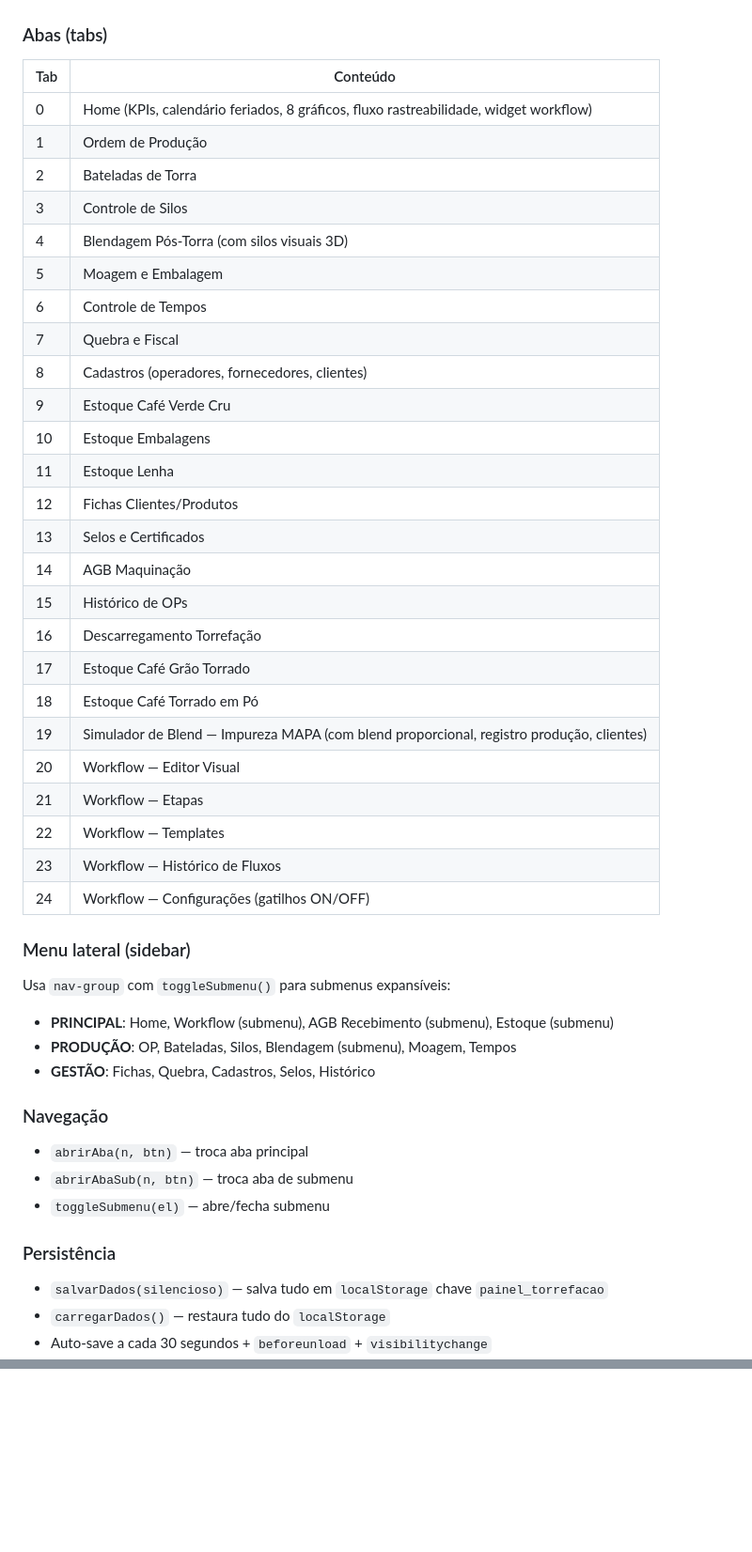
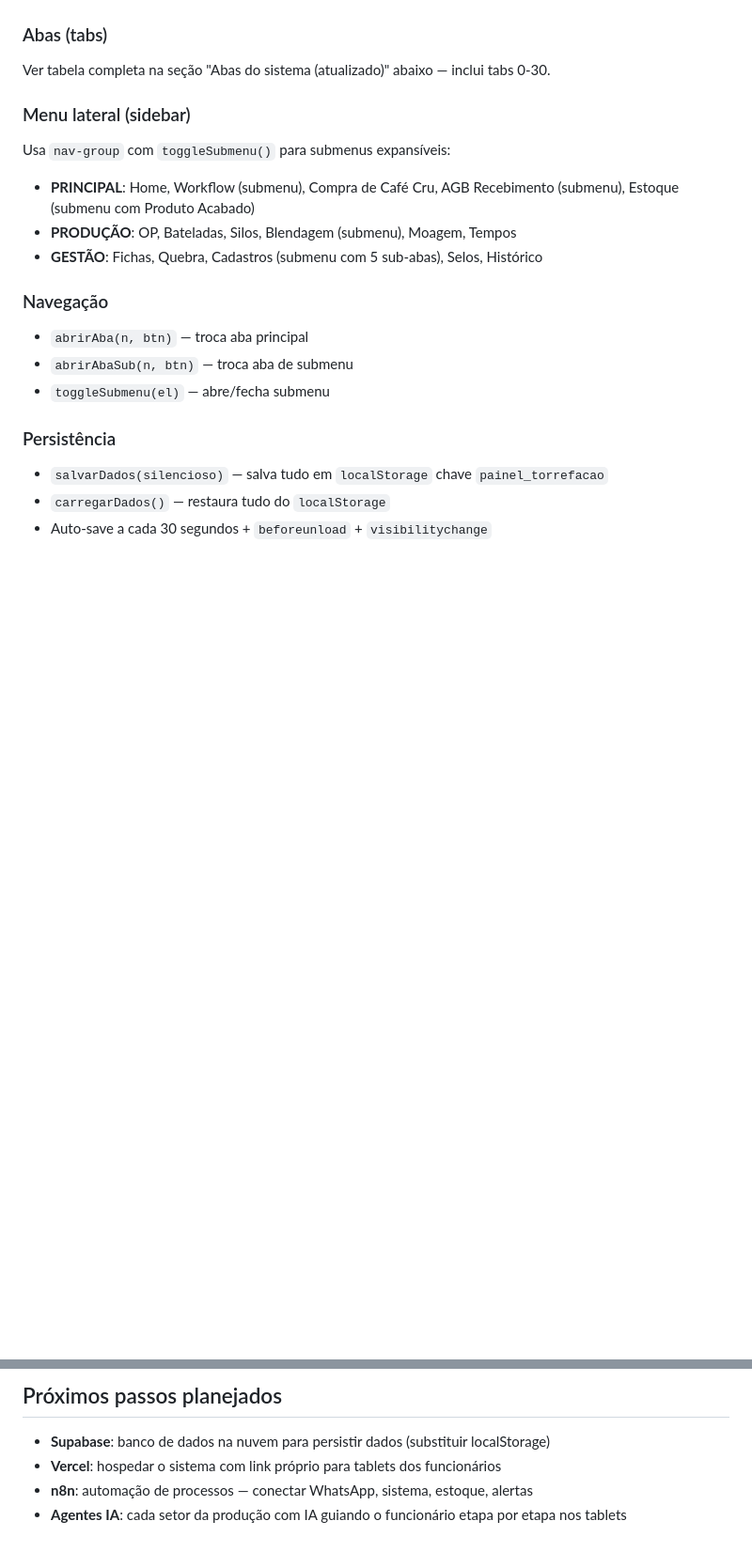
Before and after one commit to gabriellnovak2-max/OP-painel-producao, a Markdown page: CLAUDE.md, 2 parts joined by grey strips. Shown at 94% size. GitHub-like rendering; blank space fills up the shorter version.

```diff
--- a/CLAUDE.md
+++ b/CLAUDE.md
@@ -29,40 +29,14 @@ Arquivo único `index.html` (~6.500 linhas) com HTML + CSS inline + JavaScript v
 
 ### Abas (tabs)
 
-| Tab | Conteúdo |
-|-----|----------|
-| 0 | Home (KPIs, calendário feriados, 8 gráficos, fluxo rastreabilidade, widget workflow) |
-| 1 | Ordem de Produção |
-| 2 | Bateladas de Torra |
-| 3 | Controle de Silos |
-| 4 | Blendagem Pós-Torra (com silos visuais 3D) |
-| 5 | Moagem e Embalagem |
-| 6 | Controle de Tempos |
-| 7 | Quebra e Fiscal |
-| 8 | Cadastros (operadores, fornecedores, clientes) |
-| 9 | Estoque Café Verde Cru |
-| 10 | Estoque Embalagens |
-| 11 | Estoque Lenha |
-| 12 | Fichas Clientes/Produtos |
-| 13 | Selos e Certificados |
-| 14 | AGB Maquinação |
-| 15 | Histórico de OPs |
-| 16 | Descarregamento Torrefação |
-| 17 | Estoque Café Grão Torrado |
-| 18 | Estoque Café Torrado em Pó |
-| 19 | Simulador de Blend — Impureza MAPA (com blend proporcional, registro produção, clientes) |
-| 20 | Workflow — Editor Visual |
-| 21 | Workflow — Etapas |
-| 22 | Workflow — Templates |
-| 23 | Workflow — Histórico de Fluxos |
-| 24 | Workflow — Configurações (gatilhos ON/OFF) |
+Ver tabela completa na seção "Abas do sistema (atualizado)" abaixo — inclui tabs 0-30.
 
 ### Menu lateral (sidebar)
 
 Usa `nav-group` com `toggleSubmenu()` para submenus expansíveis:
-- **PRINCIPAL**: Home, Workflow (submenu), AGB Recebimento (submenu), Estoque (submenu)
+- **PRINCIPAL**: Home, Workflow (submenu), Compra de Café Cru, AGB Recebimento (submenu), Estoque (submenu com Produto Acabado)
 - **PRODUÇÃO**: OP, Bateladas, Silos, Blendagem (submenu), Moagem, Tempos
-- **GESTÃO**: Fichas, Quebra, Cadastros, Selos, Histórico
+- **GESTÃO**: Fichas, Quebra, Cadastros (submenu com 5 sub-abas), Selos, Histórico
 
 ### Navegação
 
@@ -144,0 +252,6 @@ git stash && git pull origin main
+## Próximos passos planejados
+
+- **Supabase**: banco de dados na nuvem para persistir dados (substituir localStorage)
+- **Vercel**: hospedar o sistema com link próprio para tablets dos funcionários
+- **n8n**: automação de processos — conectar WhatsApp, sistema, estoque, alertas
+- **Agentes IA**: cada setor da produção com IA guiando o funcionário etapa por etapa nos tablets
```
Also changed, not shown: other parts of CLAUDE.md (+138 -5 lines).
